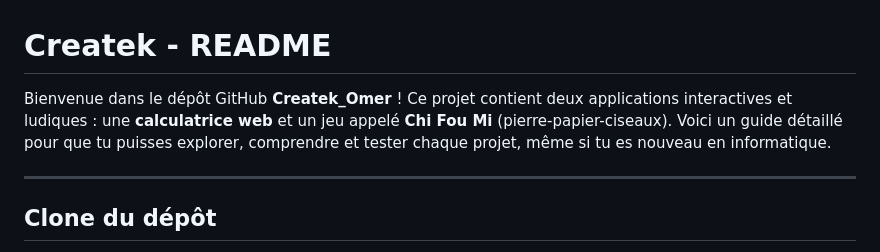
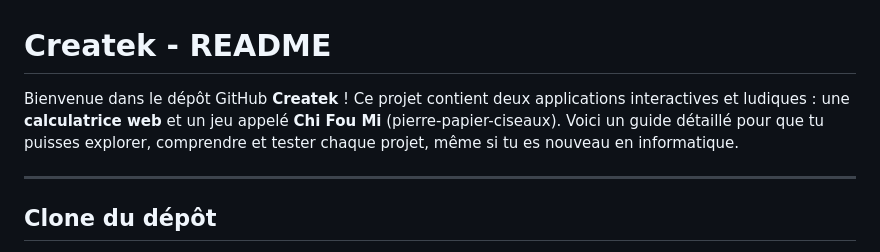
Before and after one commit to teddsk/Createk_Omer, a Markdown page: README.md, the part around the change. Rendered like a GitHub page.

```diff
--- a/README.md
+++ b/README.md
@@ -1,6 +1,6 @@
 # Createk - README
 
-Bienvenue dans le dépôt GitHub **Createk_Omer** ! Ce projet contient deux applications interactives et ludiques : une **calculatrice web** et un jeu appelé **Chi Fou Mi** (pierre-papier-ciseaux). Voici un guide détaillé pour que tu puisses explorer, comprendre et tester chaque projet, même si tu es nouveau en informatique.
+Bienvenue dans le dépôt GitHub **Createk** ! Ce projet contient deux applications interactives et ludiques : une **calculatrice web** et un jeu appelé **Chi Fou Mi** (pierre-papier-ciseaux). Voici un guide détaillé pour que tu puisses explorer, comprendre et tester chaque projet, même si tu es nouveau en informatique.
 
 ---
 
```
